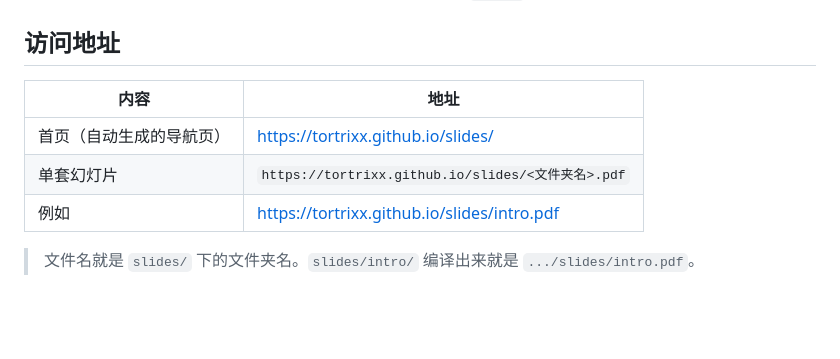
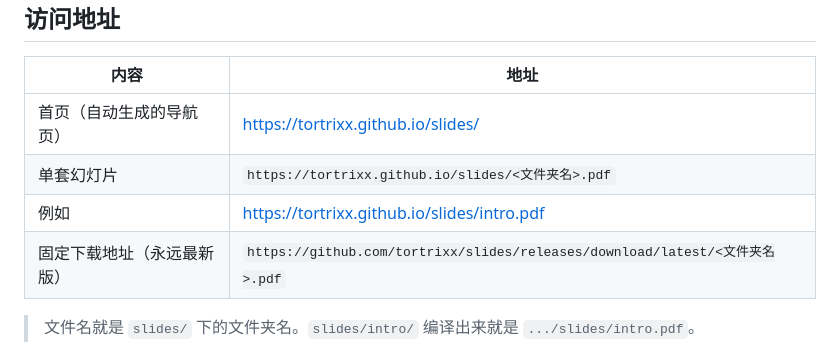
Before and after one commit to tortrixx/slides, a Markdown page: README.md, the part around the change. GitHub-like rendering; blank space fills up the shorter version.

Commit message:
docs: list the permanent latest-release download URL

```diff
--- a/README.md
+++ b/README.md
@@ -15,6 +15,7 @@
 | 首页（自动生成的导航页） | <https://tortrixx.github.io/slides/> |
 | 单套幻灯片 | `https://tortrixx.github.io/slides/<文件夹名>.pdf` |
 | 例如 | <https://tortrixx.github.io/slides/intro.pdf> |
+| 固定下载地址（永远最新版） | `https://github.com/tortrixx/slides/releases/download/latest/<文件夹名>.pdf` |
 
 > 文件名就是 `slides/` 下的文件夹名。`slides/intro/` 编译出来就是 `.../slides/intro.pdf`。
 
```
